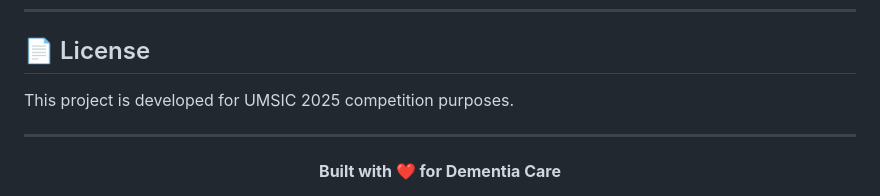
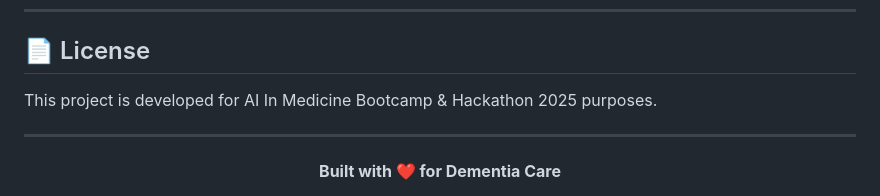
Before and after one commit to itznotpk/Cognia-AI-Memory-Assistance-System-for-Dementia, a Markdown page: README.md, the part around the change. GitHub-like rendering.

```diff
--- a/README.md
+++ b/README.md
@@ -318,7 +318,7 @@ python -m http.server 8080
 
 ## 📄 License
 
-This project is developed for UMSIC 2025 competition purposes.
+This project is developed for AI In Medicine Bootcamp & Hackathon 2025 purposes.
 
 ---
 
```
